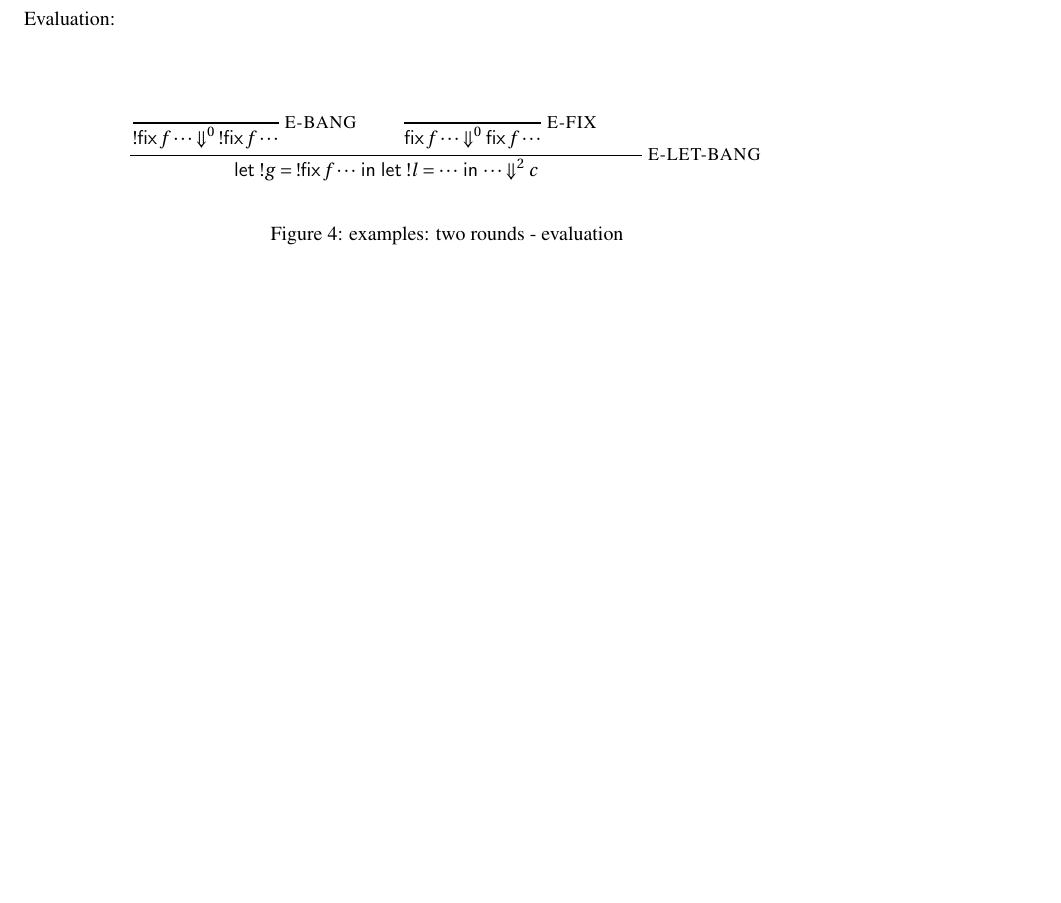
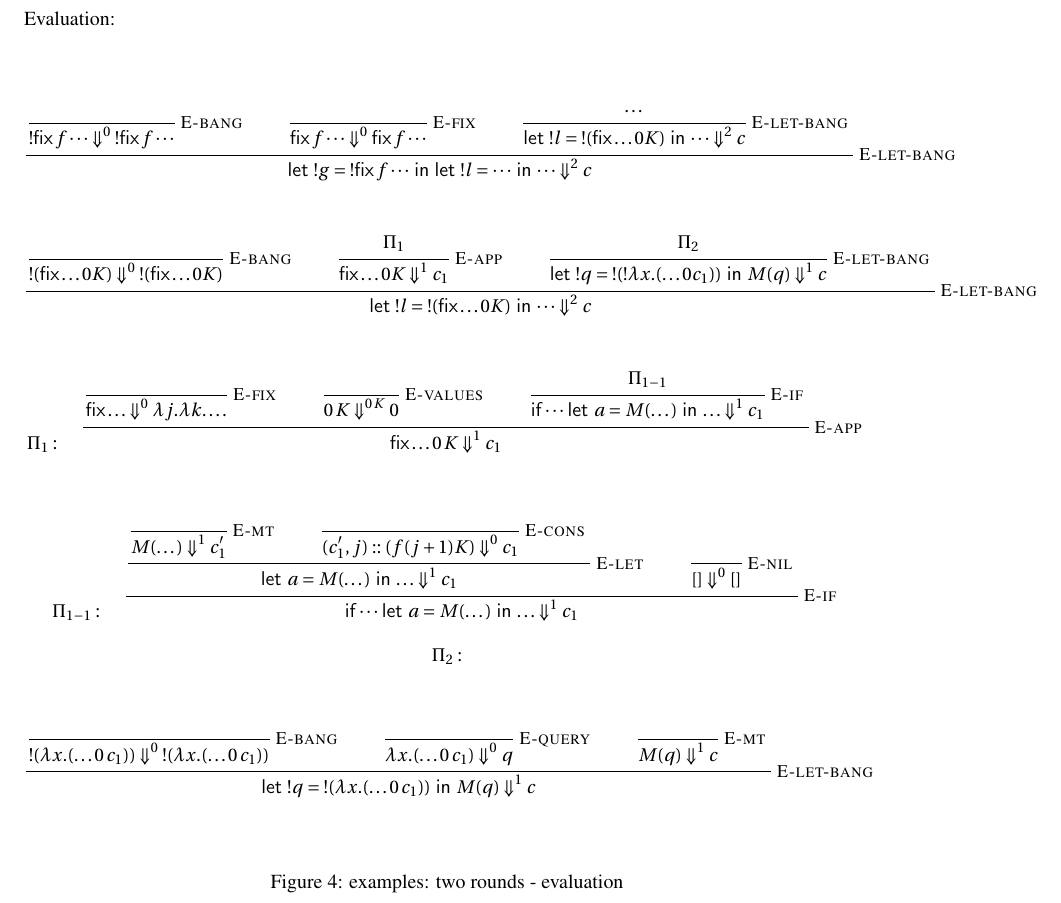
Before and after one commit to jiawenliu/AdaptivityAnalysis, a LaTeX document (main.tex): part of page 4 of 32, cut so that both start at the same text, the shorter picture padded with empty space. Compiled offline with pdfLaTeX.

Commit message:
update the evaluations

```diff
--- a/main.tex
+++ b/main.tex
@@ -294,21 +294,130 @@ $\Pi_R$:
 Evaluation:
 
 \begin{mathpar}
-\inferrule*[right = E-LET-BANG]
+\inferrule*[right = E-let-bang]
 {
-\inferrule*[right = E-BANG]
-{\empty}
+    \inferrule*[right = E-bang]
+    {\empty}
+    {
+    \eval{!\mathsf{fix} \, f \cdots}{ ! \mathsf{fix} \, f \cdots}{0}
+    }
+\and
+    \inferrule*[right = E-fix]
+    {\empty}
+    {\eval{\mathsf{fix} \, f \cdots}{ \mathsf{fix} \, f \cdots}{0}
+    }
+\and
+    \inferrule*[right = E-let-bang]
+    {\dots}
+    {\eval{\letx{!l}{!(\mathsf{fix} \dots 0 K)}{\cdots}}{c}{2}
+    }
+}
+{\eval{\letx{!g}{! \mathsf{fix} \, f \cdots}{ \letx{!l}{\cdots}{\cdots}}}{c}{2}}
+
+\inferrule*[right = E-let-bang]
 {
-\eval{!\mathsf{fix} \, f \cdots}{ ! \mathsf{fix} \, f \cdots}{0}
+    \inferrule*[right = E-bang]
+    {\empty}
+    {
+    \eval{!(\mathsf{fix} \dots 0 K)}{ !(\mathsf{fix} \dots 0 K)}{0}
+    }
+\and
+    \inferrule*[right = E-app]
+    {\Pi_1}
+    {
+    \eval{\mathsf{fix} \dots 0 K}{c_1}{1}
+    }
+\and
+    \inferrule*[right = E-let-bang]
+    {\Pi_2}
+    {
+    \eval{\letx{!q}{!(! \lambda x. (\dots 0 c_1))}{M(q)}}{c}{1}
+    }
 }
+{\eval{\letx{!l}{!(\mathsf{fix} \dots 0 K)}{\cdots}}{c}{2}
+}
+
+\Pi_1: \quad
+\inferrule*[right = E-app]
+{
+    \inferrule*[right = E-fix]
+    {\empty}
+    {
+    \eval{\mathsf{fix} \dots}{\lambda j. \lambda k. \dots}{0}
+    }
 \and
-\inferrule*[right = E-FIX]
-{\empty}
-{\eval{\mathsf{fix} \, f \cdots}{ \mathsf{fix} \, f \cdots}{0}
+    \inferrule*[right = E-values]
+    {\empty}
+    {
+    \eval{0\, K }{0}{0\, K}
+    }
+\and
+    \inferrule*[right = E-if]
+    {\Pi_{1-1}}
+    {
+    \eval{\mathsf{if} \dots \letx{a}{M(\dots)}{\dots}}{c_1}{1}
+    }
 }
+{
+\eval{\mathsf{fix} \dots 0\, K}{c_1}{1}
+}
+
+\Pi_{1-1}: \quad
+\inferrule*[right = E-if]
+{
+    \inferrule*[right = E-let]
+    {
+        \inferrule*[right = E-mt]
+        {\empty}
+        {
+        \eval{M(\dots)}{c_1'}{1}
+        }
+    \and
+        \inferrule*[right = E-cons]
+        {\empty}
+        {
+        \eval{(c_1', j)::(f (j + 1) K)}{c_1}{0}
+        }
+    }
+    {
+    \eval{\letx{a}{M(\dots)}{\dots}}{c_1}{1}
+    }
 \and
+    \inferrule*[right = E-nil]
+    {\empty}
+    {
+    \eval{[]}{[]}{0}
+    }
 }
-{\eval{\letx{ !g}{! \mathsf{fix} \, f \cdots}{ \letx{!l}{\cdots}{\cdots}}}{c}{2}}
+{
+\eval{\mathsf{if} \dots \letx{a}{M(\dots)}{\dots}}{c_1}{1}
+}
+
+\Pi_2:
+\inferrule*[right = E-let-bang]
+{
+    \inferrule*[right = E-bang]
+    {\empty}
+    {
+    \eval{!( \lambda x. (\dots 0\, c_1))}{ !( \lambda x. (\dots 0\, c_1))}{0}
+    }
+\and
+    \inferrule*[right = E-query]
+    {\empty}
+    {
+    \eval{\lambda x. (\dots 0\, c_1)}{q}{0}
+    }
+\and
+    \inferrule*[right = E-mt]
+    {\empty}
+    {
+    \eval{M(q)}{c}{1}
+    }
+}
+{
+\eval{\letx{!q}{!( \lambda x. (\dots 0\, c_1))}{M(q)}}{c}{1}
+}
+
 
 \end{mathpar}
 
```
